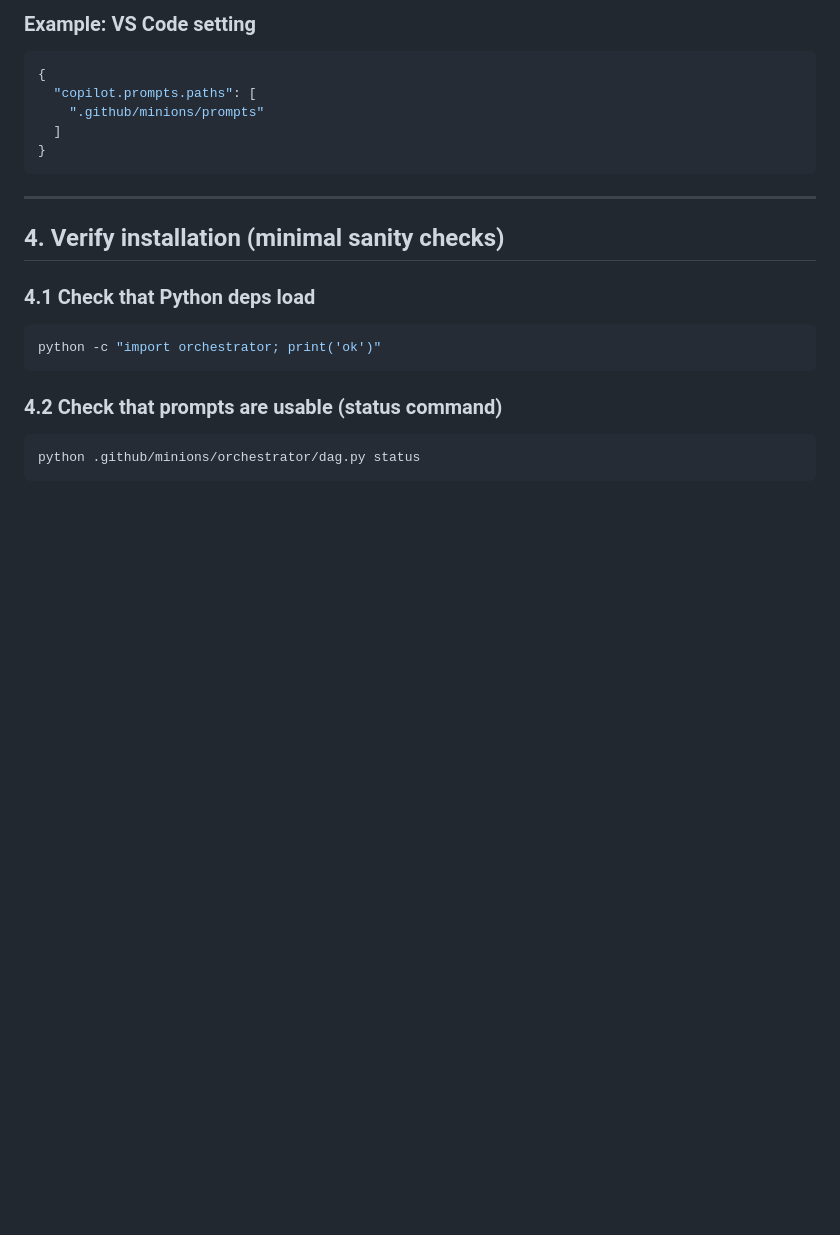
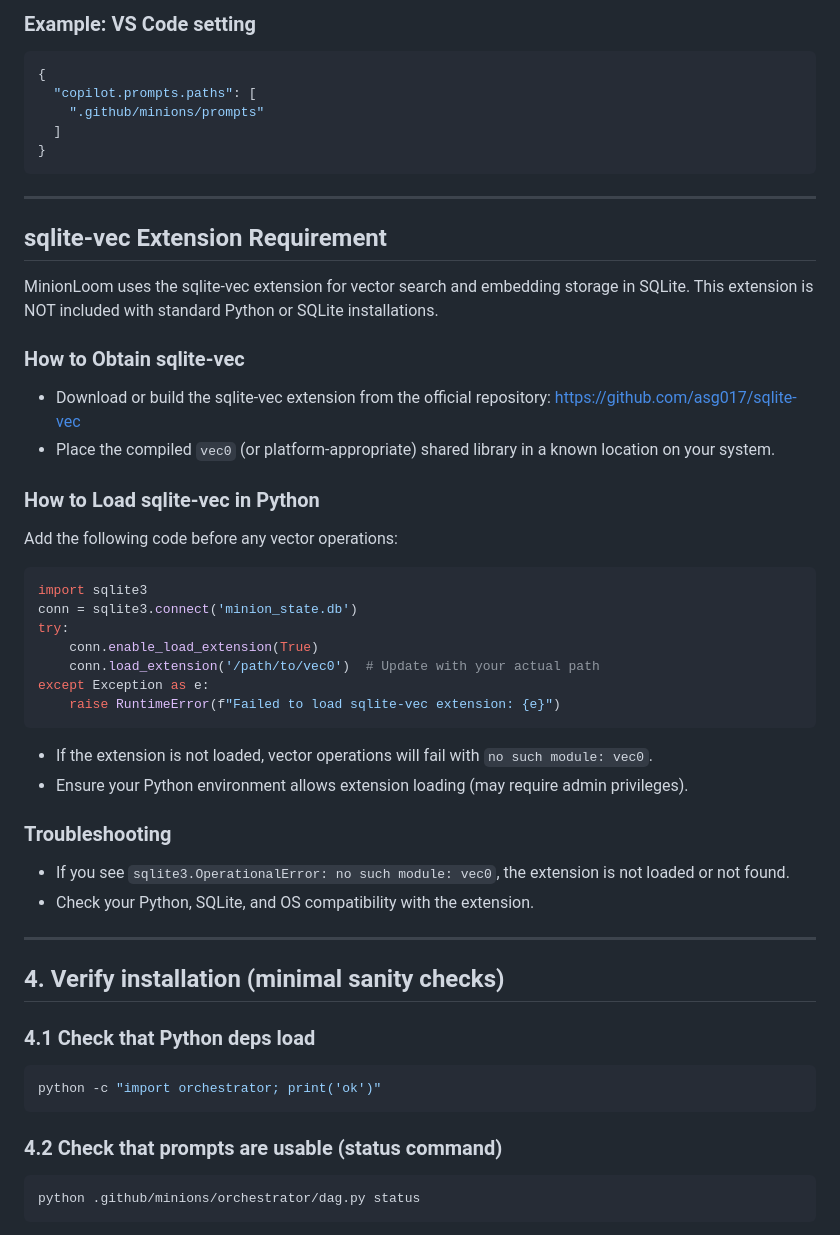
Before and after one commit to taylor-ennen/MinionLoom, a Markdown page: AI_SETUP_GUIDE.md, the part around the change. GitHub-like rendering; blank space fills up the shorter version.

Commit message:
docs: add sqlite-vec extension setup instructions; test: load extension in test script if available

````diff
--- a/AI_SETUP_GUIDE.md
+++ b/AI_SETUP_GUIDE.md
@@ -83,6 +83,35 @@ Any tool that consumes Copilot prompts must be configured to scan that path.
 
 ---
 
+## sqlite-vec Extension Requirement
+
+MinionLoom uses the sqlite-vec extension for vector search and embedding storage in SQLite. This extension is NOT included with standard Python or SQLite installations.
+
+### How to Obtain sqlite-vec
+- Download or build the sqlite-vec extension from the official repository: https://github.com/asg017/sqlite-vec
+- Place the compiled `vec0` (or platform-appropriate) shared library in a known location on your system.
+
+### How to Load sqlite-vec in Python
+Add the following code before any vector operations:
+
+```python
+import sqlite3
+conn = sqlite3.connect('minion_state.db')
+try:
+    conn.enable_load_extension(True)
+    conn.load_extension('/path/to/vec0')  # Update with your actual path
+except Exception as e:
+    raise RuntimeError(f"Failed to load sqlite-vec extension: {e}")
+```
+
+- If the extension is not loaded, vector operations will fail with `no such module: vec0`.
+- Ensure your Python environment allows extension loading (may require admin privileges).
+
+### Troubleshooting
+- If you see `sqlite3.OperationalError: no such module: vec0`, the extension is not loaded or not found.
+- Check your Python, SQLite, and OS compatibility with the extension.
+
+---
 
 ## 4. Verify installation (minimal sanity checks)
 
````
